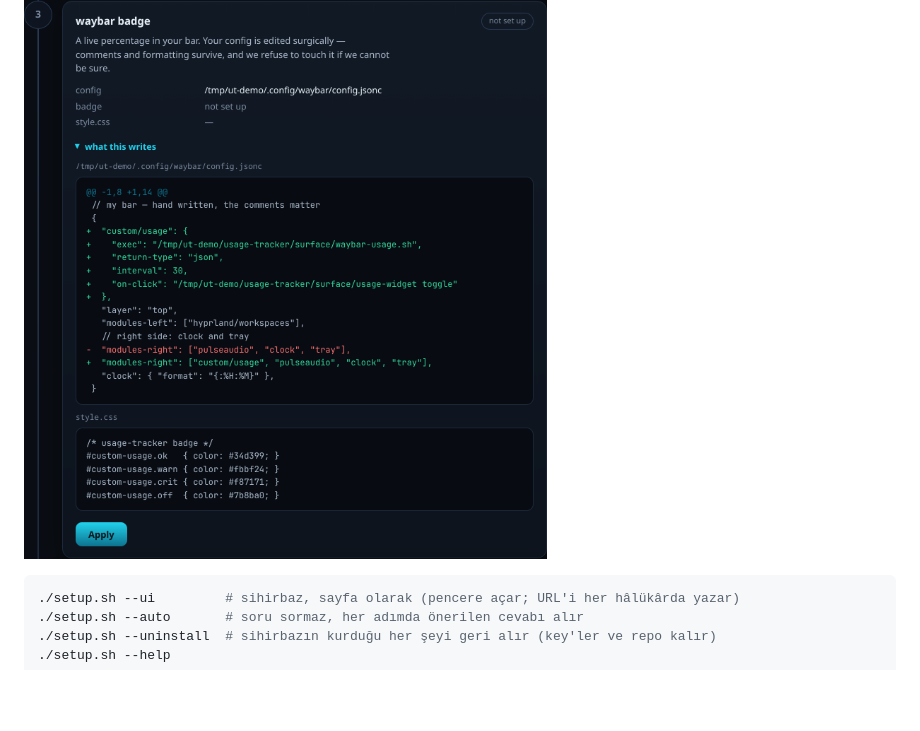
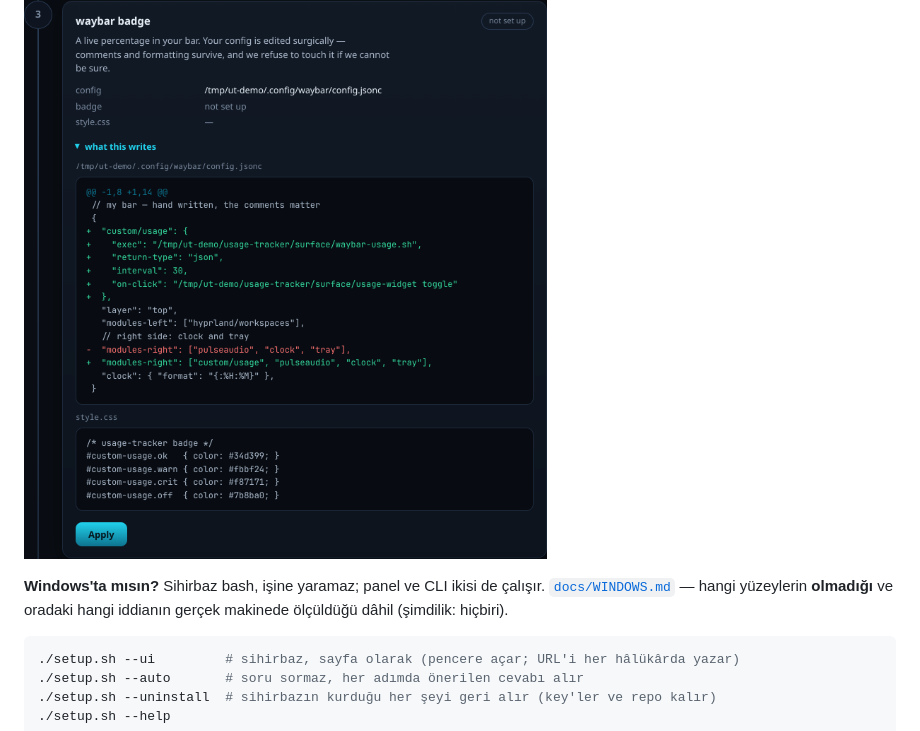
Before and after one commit to ihsandeniz/usage-tracker, a Markdown page: README.tr.md, the part around the change. GitHub-like rendering; blank space fills up the shorter version.

````diff
--- a/README.tr.md
+++ b/README.tr.md
@@ -25,6 +25,10 @@ penceresinde açar — her adım ne yazacağının **gerçek diff'ini** gösteri
 "Geri al" düğmesi durur.
 
 ![kurulum sihirbazı, waybar config'ine yazacağı diff'i gösteriyor](docs/setup-wizard.png)
+
+**Windows'ta mısın?** Sihirbaz bash, işine yaramaz; panel ve CLI ikisi de çalışır.
+[`docs/WINDOWS.md`](docs/WINDOWS.md) — hangi yüzeylerin **olmadığı** ve oradaki hangi
+iddianın gerçek makinede ölçüldüğü dâhil (şimdilik: hiçbiri).
 
 ```bash
 ./setup.sh --ui         # sihirbaz, sayfa olarak (pencere açar; URL'i her hâlükârda yazar)
````
Also changed, not shown: README.md (+4 -0 lines), docs/WINDOWS.md (added, +208 -0 lines).
